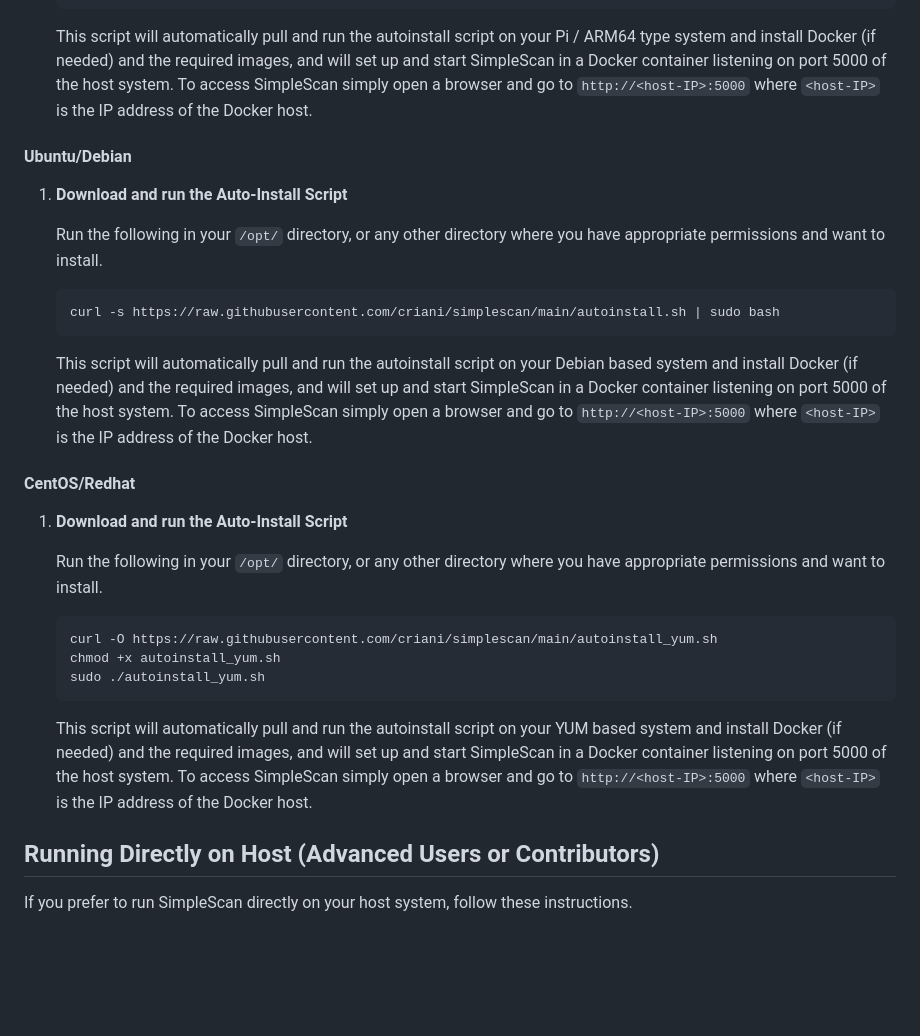
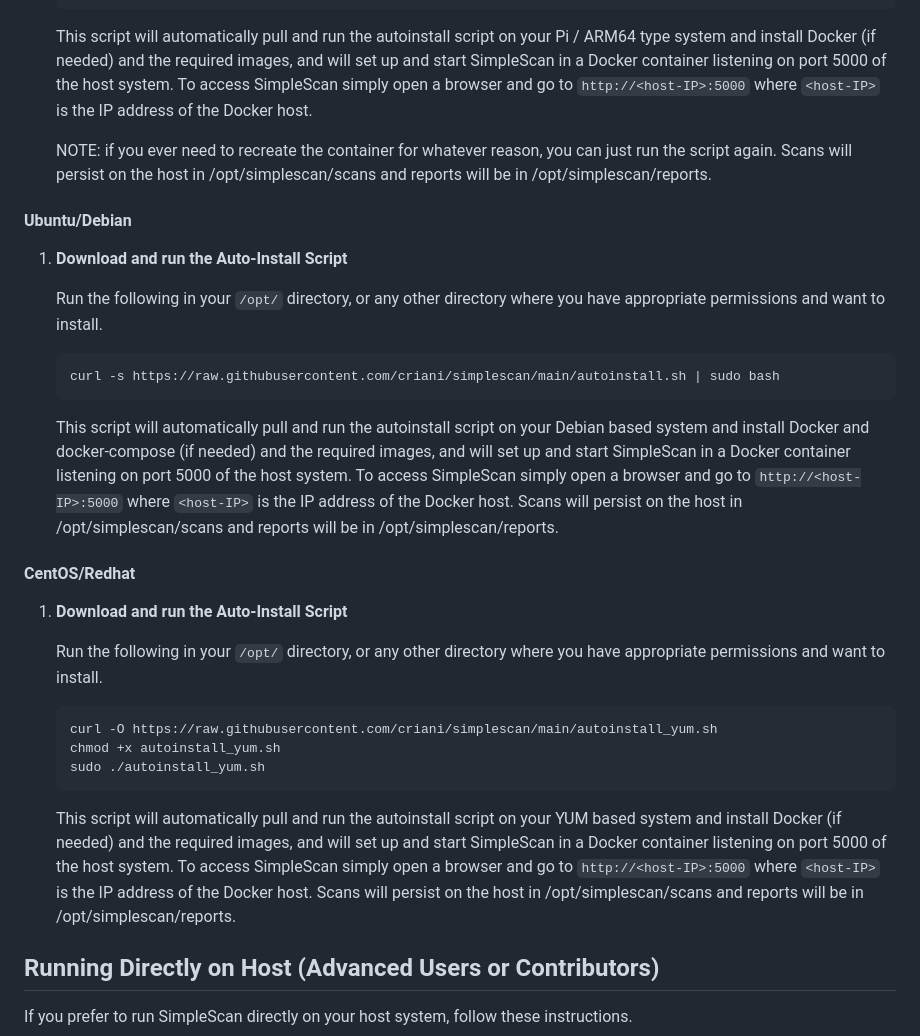
Before and after one commit to criani/simplescan, a Markdown page: README.md, the part around the change. GitHub-like rendering; blank space fills up the shorter version.

````diff
--- a/README.md
+++ b/README.md
@@ -21,6 +21,9 @@ SimpleScan can be easily installed and run in a Docker container. This method is
    This script will automatically pull and run the autoinstall script on your Pi / ARM64 type system and install Docker (if needed) and the required images, and will set up and start SimpleScan in a Docker container listening on port 5000 of the host system.
    To access SimpleScan simply open a browser and go to `http://<host-IP>:5000` where `<host-IP>` is the IP address of the Docker host.
 
+   NOTE: if you ever need to recreate the container for whatever reason, you can just run the script again. Scans will persist on the host in /opt/simplescan/scans and reports will be in /opt/simplescan/reports.
+
+
 #### Ubuntu/Debian
 
 1. **Download and run the Auto-Install Script**
@@ -30,8 +33,8 @@ SimpleScan can be easily installed and run in a Docker container. This method is
    ```sh
    curl -s https://raw.githubusercontent.com/criani/simplescan/main/autoinstall.sh | sudo bash
    ```
-   This script will automatically pull and run the autoinstall script on your Debian based system and install Docker (if needed) and the required images, and will set up and start SimpleScan in a Docker container listening on port 5000 of the host system.
-   To access SimpleScan simply open a browser and go to `http://<host-IP>:5000` where `<host-IP>` is the IP address of the Docker host.
+   This script will automatically pull and run the autoinstall script on your Debian based system and install Docker and docker-compose (if needed) and the required images, and will set up and start SimpleScan in a Docker container listening on port 5000 of the host system.
+   To access SimpleScan simply open a browser and go to `http://<host-IP>:5000` where `<host-IP>` is the IP address of the Docker host. Scans will persist on the host in /opt/simplescan/scans and reports will be in /opt/simplescan/reports.
 
 #### CentOS/Redhat
 
@@ -45,7 +48,8 @@ SimpleScan can be easily installed and run in a Docker container. This method is
    sudo ./autoinstall_yum.sh
    ```
    This script will automatically pull and run the autoinstall script on your YUM based system and install Docker (if needed) and the required images, and will set up and start SimpleScan in a Docker container listening on port 5000 of the host system.
-   To access SimpleScan simply open a browser and go to `http://<host-IP>:5000` where `<host-IP>` is the IP address of the Docker host.
+   To access SimpleScan simply open a browser and go to `http://<host-IP>:5000` where `<host-IP>` is the IP address of the Docker host. Scans will persist on the host in /opt/simplescan/scans and reports will be in /opt/simplescan/reports.
+
 
 ## Running Directly on Host (Advanced Users or Contributors)
 
````
